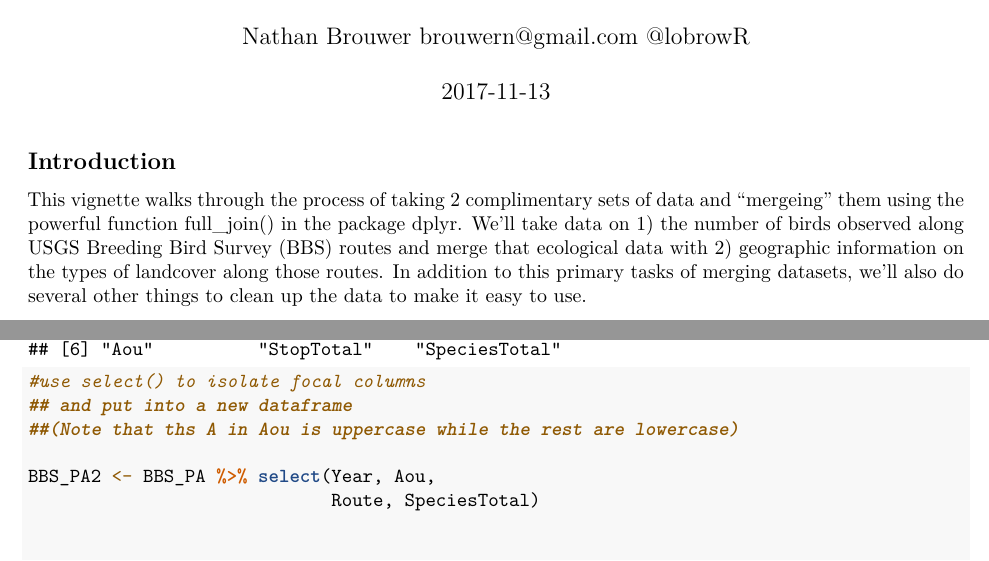
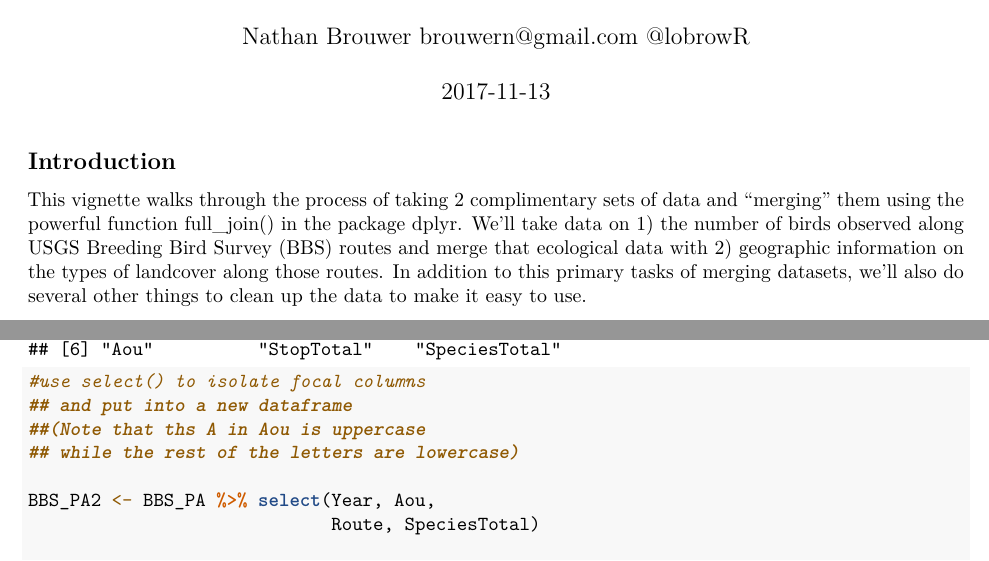
Before and after one commit to brouwern/wildlifeR, an R Markdown document (vignettes/merge_BBS_with_landcover.Rmd): two parts of pages 1 and 4 of 13, joined at a grey line, cut so that both start at the same text. Rendered offline with R 4.5, knitr and Pandoc, then LaTeX, with nearby package versions.

Commit message:
misc updates

```diff
--- a/vignettes/merge_BBS_with_landcover.Rmd
+++ b/vignettes/merge_BBS_with_landcover.Rmd
@@ -17,7 +17,7 @@ knitr::opts_chunk$set(echo = TRUE, warnings = FALSE, message = FALSE)
 
 ## Introduction
 
-This vignette walks through the process of taking 2 complimentary sets of data and "mergeing" them using the powerful function full_join() in the package dplyr.  We'll take data on 1) the number of birds observed along USGS Breeding Bird Survey (BBS) routes and merge that ecological data with 2) geographic information on the types of landcover along those routes.  In addition to this primary tasks of merging datasets, we'll also do several other things to clean up the data to make it easy to use.
+This vignette walks through the process of taking 2 complimentary sets of data and "merging" them using the powerful function full_join() in the package dplyr.  We'll take data on 1) the number of birds observed along USGS Breeding Bird Survey (BBS) routes and merge that ecological data with 2) geographic information on the types of landcover along those routes.  In addition to this primary tasks of merging datasets, we'll also do several other things to clean up the data to make it easy to use.
 
 
 ## References
@@ -163,7 +163,8 @@ names(BBS_PA)
 
 #use select() to isolate focal columns
 ## and put into a new dataframe
-##(Note that ths A in Aou is uppercase while the rest are lowercase)
+##(Note that ths A in Aou is uppercase
+## while the rest of the letters are lowercase)
 
 BBS_PA2 <- BBS_PA %>% select(Year, Aou,
                              Route, SpeciesTotal)
```
Also changed, not shown: R/brook_trout.R (+13 -5 lines), vignettes/reporting_t_test_results.Rmd (+1 -0 lines), 4 other files.
